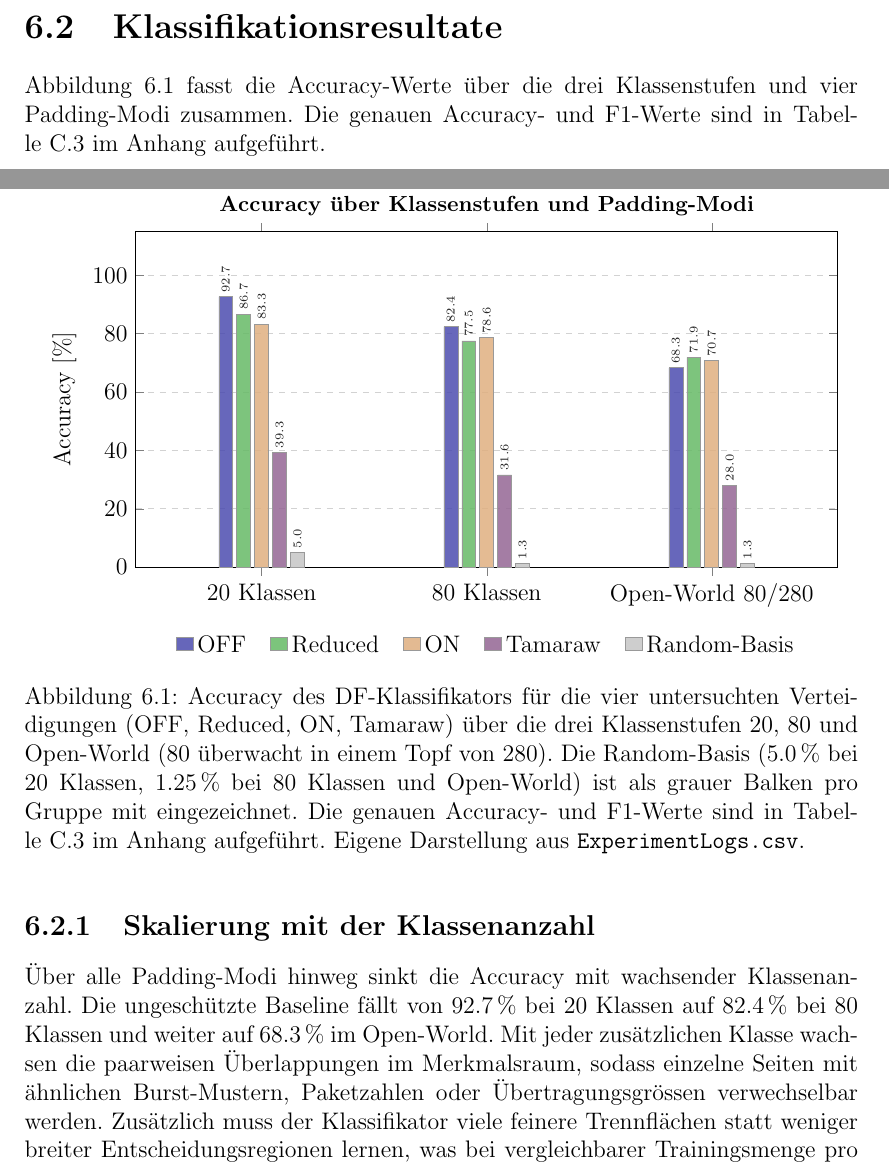
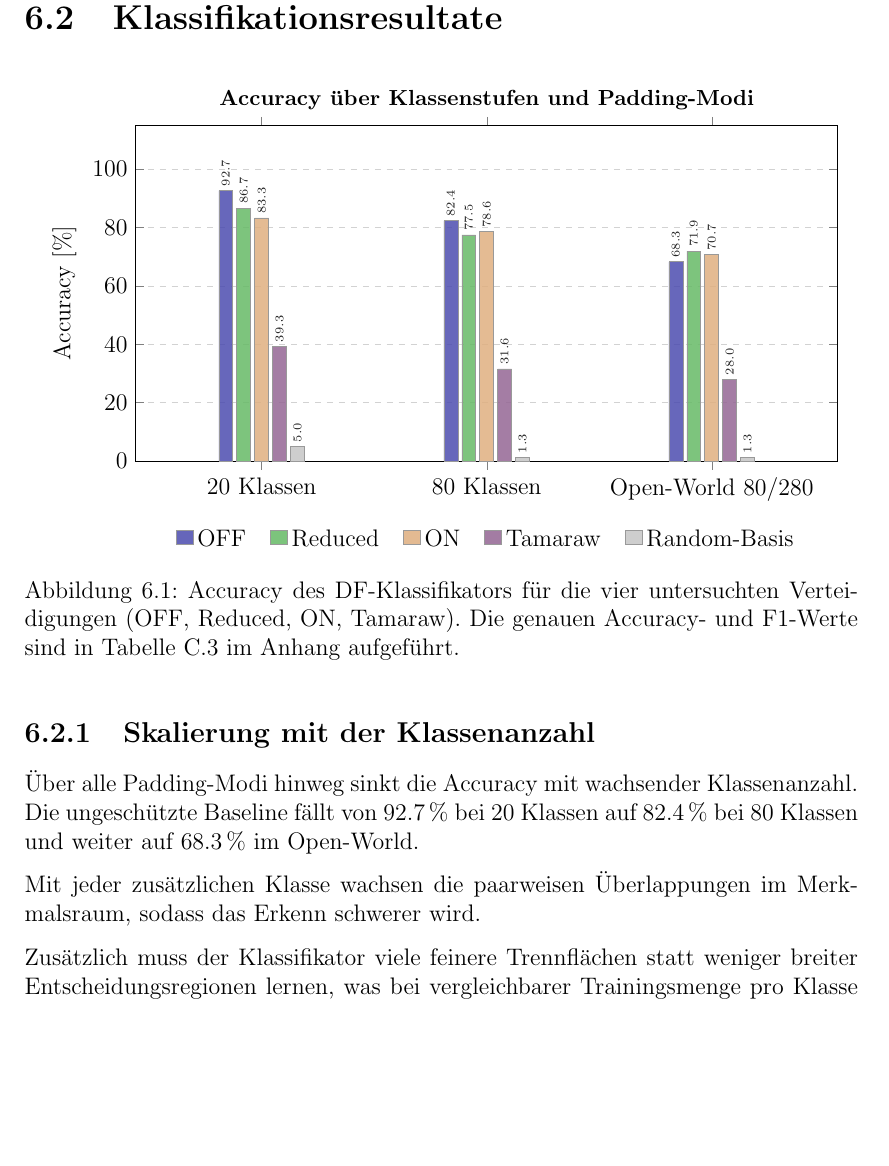
Before and after one commit to OliverStaub/BachelorThesis, a LaTeX thesis (src/thesis/hslu_thesis.tex, which reads src/thesis/chapters/06_validation_und_evaluation.tex): two parts of pages 47 and 48 of 77 before the commit and part of page 48 of 77 after it, the two joined at a grey line, cut so that both start at the same text, the shorter picture padded with empty space. Compiled offline with pdfLaTeX.

Commit message:
Updates from Overleaf

```diff
--- a/src/thesis/chapters/06_validation_und_evaluation.tex
+++ b/src/thesis/chapters/06_validation_und_evaluation.tex
@@ -18,9 +18,6 @@ Der Versuchsaufbau wird auf Basis dieser Kontrollen als valide angesehen.
 
 \section{Klassifikationsresultate}
 \label{sec:eval_results}
-
-Abbildung~\ref{fig:eval_results_overview} fasst die Accuracy-Werte über die drei Klassenstufen und vier Padding-Modi zusammen.
-Die genauen Accuracy- und F1-Werte sind in Tabelle~\ref{tab:experimentlogs} im Anhang aufgeführt.
 
 \begin{figure}[H]
     \centering
@@ -54,7 +51,7 @@ Die genauen Accuracy- und F1-Werte sind in Tabelle~\ref{tab:experimentlogs} im A
             \legend{OFF, Reduced, ON, Tamaraw, Random-Basis}
         \end{axis}
     \end{tikzpicture}
-    \caption{Accuracy des \gls{df}-Klassifikators für die vier untersuchten Verteidigungen (OFF, Reduced, ON, Tamaraw) über die drei Klassenstufen 20, 80 und Open-World (80 überwacht in einem Topf von 280). Die Random-Basis (5.0\,\% bei 20 Klassen, 1.25\,\% bei 80 Klassen und Open-World) ist als grauer Balken pro Gruppe mit eingezeichnet. Die genauen Accuracy- und F1-Werte sind in Tabelle~\ref{tab:experimentlogs} im Anhang aufgeführt. Eigene Darstellung aus \texttt{ExperimentLogs.csv}.}
+    \caption{Accuracy des \gls{df}-Klassifikators für die vier untersuchten Verteidigungen (OFF, Reduced, ON, Tamaraw). Die genauen Accuracy- und F1-Werte sind in Tabelle~\ref{tab:experimentlogs} im Anhang aufgeführt.}
     \label{fig:eval_results_overview}
 \end{figure}
 
@@ -63,11 +60,23 @@ Die genauen Accuracy- und F1-Werte sind in Tabelle~\ref{tab:experimentlogs} im A
 
 Über alle Padding-Modi hinweg sinkt die Accuracy mit wachsender Klassenanzahl.
 Die ungeschützte Baseline fällt von 92.7\,\% bei 20 Klassen auf 82.4\,\% bei 80 Klassen und weiter auf 68.3\,\% im Open-World.
-Mit jeder zusätzlichen Klasse wachsen die paarweisen Überlappungen im Merkmalsraum, sodass einzelne Seiten mit ähnlichen Burst-Mustern, Paketzahlen oder Übertragungsgrössen verwechselbar werden.
+
+
+Mit jeder zusätzlichen Klasse wachsen die paarweisen Überlappungen im Merkmalsraum, sodass das Erkenn schwerer wird.
+
+
 Zusätzlich muss der Klassifikator viele feinere Trennflächen statt weniger breiter Entscheidungsregionen lernen, was bei vergleichbarer Trainingsmenge pro Klasse die effektive Trennschärfe senkt.
+
+
 Im Open-World tritt ein struktureller Effekt hinzu: Der Klassifikator entscheidet erst, ob ein Besuch zu einer überwachten Seite oder zur unüberwachten Sammelklasse gehört, und ordnet ihn im positiven Fall anschliessend einer konkreten überwachten Seite zu, was beide Stufen schwieriger macht.
+
+
 Diese Beobachtung ist konsistent mit Juarez et al., die für Open-World-Szenarien deutlich höhere Falsch-Positiv-Raten berichten und betonen, dass die in Closed-World-Studien gemeldeten Erkennungsraten in der Praxis nicht erreicht werden~\cite{juarez2014critical}.
+
+
 Der Vorsprung gegenüber der Random-Basis (5.0\,\% bei 20 Klassen, 1.2\,\% bei 80 und Open-World) wächst dabei, was zeigt, dass der Klassifikator die zusätzlichen Klassen nutzt und nicht systematisch versagt.
+
+
 Die hier erzielten Werte liegen unterhalb der von Sirinam et al.\ ursprünglich gemeldeten 98\,\% bei 95 Klassen~\cite{sirinam2018deep}, jedoch in der Grössenordnung, die Jansen und Wails für ähnlich kleine Shadow-Datensätze berichten~\cite{jansen2023data}.
 
 \subsection{Effekt von Circuit Padding}
```
